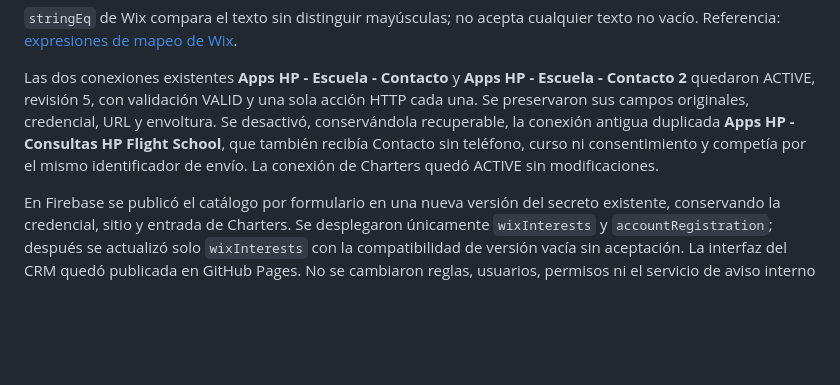
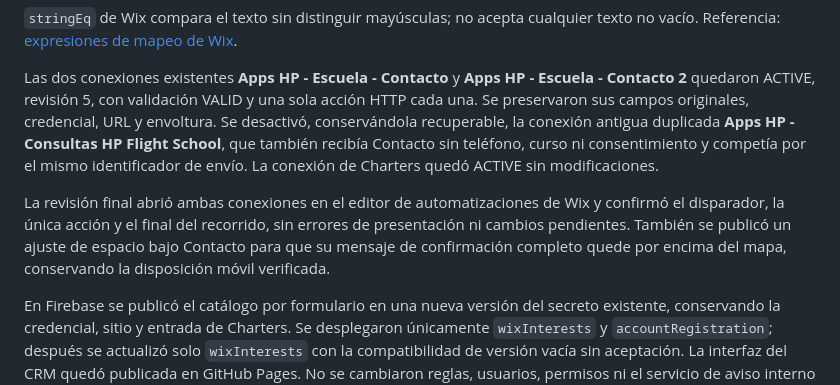
Before and after one commit to Sergio0489/Helicopteros-Personales-S.A., a Markdown page: CONSENTIMIENTO_CURSOS.md, the part around the change. Drawn GitHub-style; blank space fills up the shorter version.

Commit message:
Record final Wix builder and mobile layout verification

```diff
--- a/CONSENTIMIENTO_CURSOS.md
+++ b/CONSENTIMIENTO_CURSOS.md
@@ -118,6 +118,8 @@ Contacto 2 — consentVersion:
 
 Las dos conexiones existentes **Apps HP - Escuela - Contacto** y **Apps HP - Escuela - Contacto 2** quedaron ACTIVE, revisión 5, con validación VALID y una sola acción HTTP cada una. Se preservaron sus campos originales, credencial, URL y envoltura. Se desactivó, conservándola recuperable, la conexión antigua duplicada **Apps HP - Consultas HP Flight School**, que también recibía Contacto sin teléfono, curso ni consentimiento y competía por el mismo identificador de envío. La conexión de Charters quedó ACTIVE sin modificaciones.
 
+La revisión final abrió ambas conexiones en el editor de automatizaciones de Wix y confirmó el disparador, la única acción y el final del recorrido, sin errores de presentación ni cambios pendientes. También se publicó un ajuste de espacio bajo Contacto para que su mensaje de confirmación completo quede por encima del mapa, conservando la disposición móvil verificada.
+
 En Firebase se publicó el catálogo por formulario en una nueva versión del secreto existente, conservando la credencial, sitio y entrada de Charters. Se desplegaron únicamente `wixInterests` y `accountRegistration`; después se actualizó solo `wixInterests` con la compatibilidad de versión vacía sin aceptación. La interfaz del CRM quedó publicada en GitHub Pages. No se cambiaron reglas, usuarios, permisos ni el servicio de aviso interno de consultas.
 
 ## Comprobación externa autorizada
```
